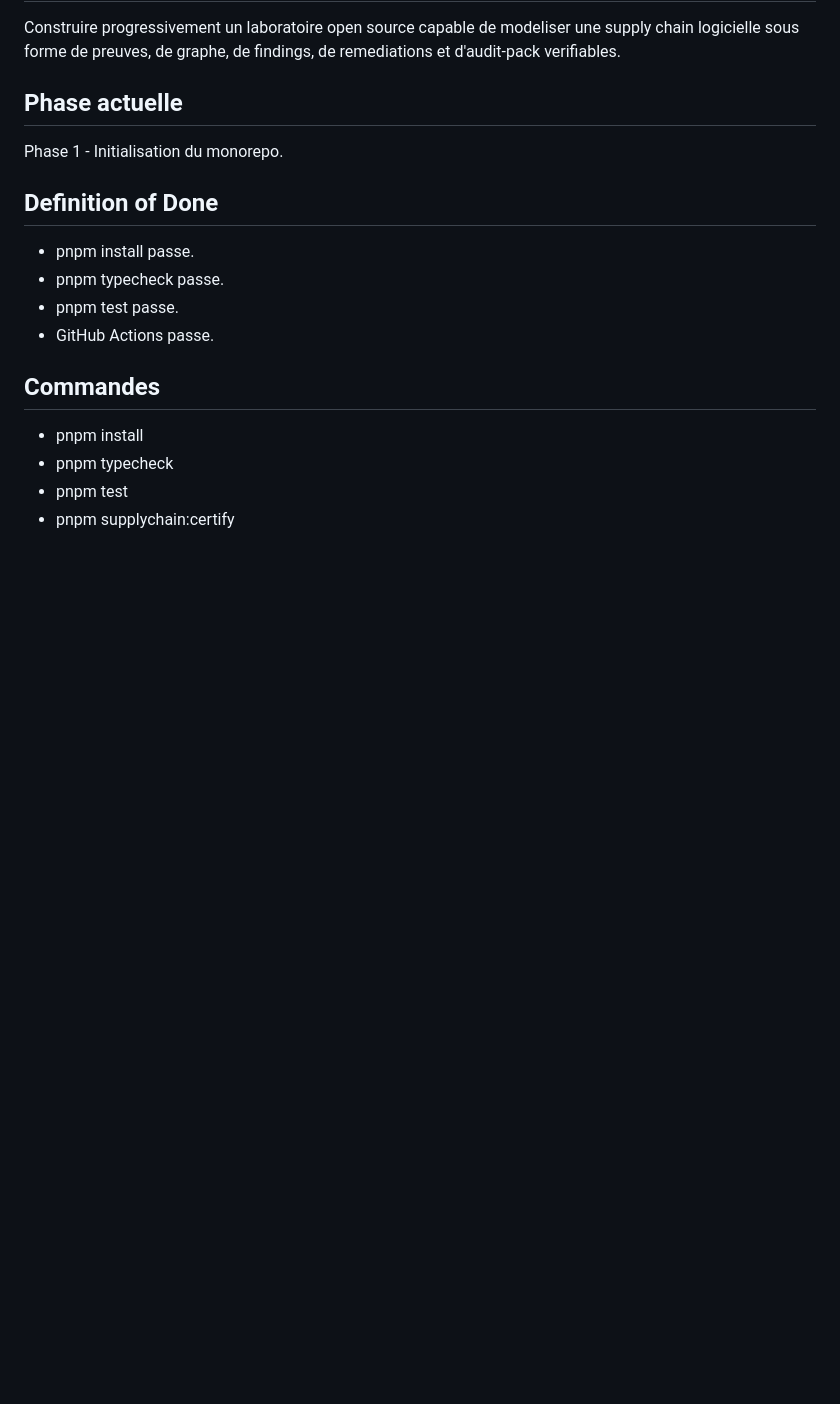
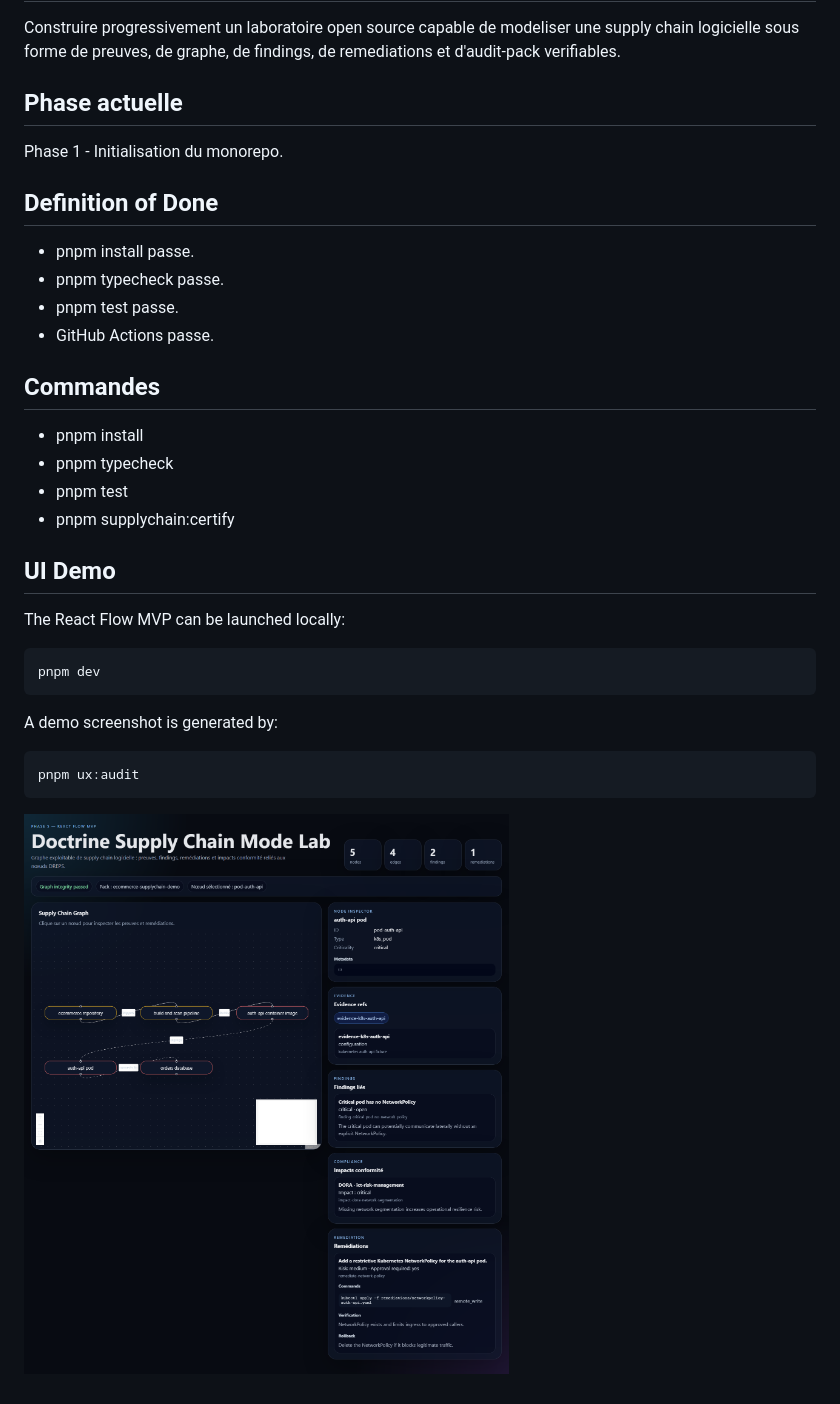
Before and after one commit to flobehejohn/doctrine-lab-supply-chain-model, a Markdown page: README.md, the part around the change. GitHub-like rendering; pictures changed too: docs/assets/react-flow-mvp.png (added); blank space fills up the shorter version.

Commit message:
docs: add UI demo audit and React Flow screenshot

````diff
--- a/README.md
+++ b/README.md
@@ -23,3 +23,20 @@ Phase 1 - Initialisation du monorepo.
 - pnpm typecheck
 - pnpm test
 - pnpm supplychain:certify
+
+
+## UI Demo
+
+The React Flow MVP can be launched locally:
+
+```bash
+pnpm dev
+```
+
+A demo screenshot is generated by:
+
+```bash
+pnpm ux:audit
+```
+
+![React Flow MVP](docs/assets/react-flow-mvp.png)
````
Also changed, not shown: docs/04_UI_DEMO.md (added, +34 -0 lines), docs/demo/PHASE_5B_UI_AUDIT.md (added, +30 -0 lines), 3 other files.
